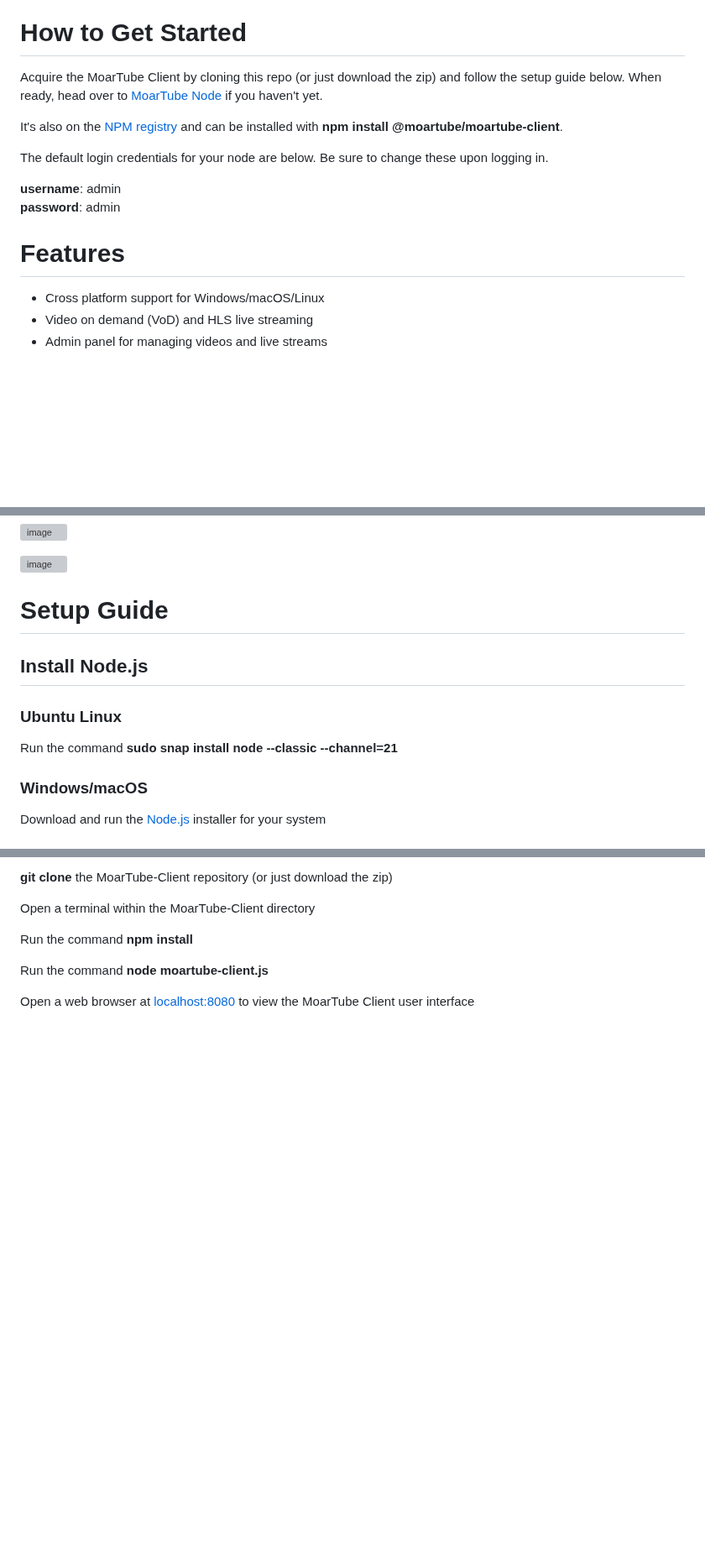
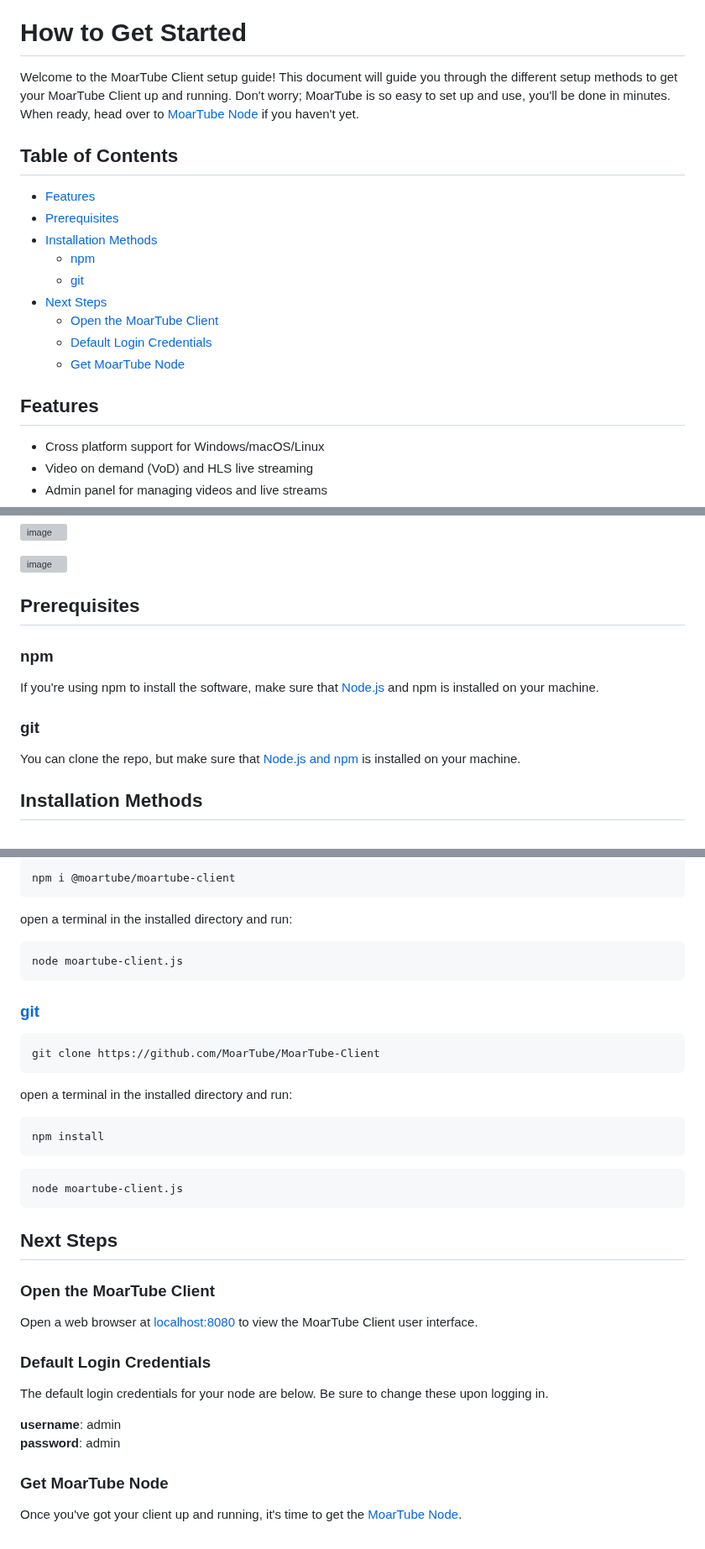
Before and after one commit to MoarTube/MoarTube-Client, a Markdown page: README.md, 3 parts joined by grey strips. Shown at 84% size. GitHub-like rendering; blank space fills up the shorter version; grey boxes are pictures that could not be loaded.

````diff
--- a/README.md
+++ b/README.md
@@ -4,15 +4,20 @@
 A repository containing the client software for managing your [MoarTube Node](https://github.com/MoarTube/MoarTube-Node). The client software is a cross-platform terminal-based Node.js Express application that makes managing your node's videos and live streams as simple as reading this sentence.
 
 # How to Get Started
-Acquire the MoarTube Client by cloning this repo (or just download the zip) and follow the setup guide below. When ready, head over to [MoarTube Node](https://github.com/MoarTube/MoarTube-Node) if you haven't yet.
+Welcome to the MoarTube Client setup guide! This document will guide you through the different setup methods to get your MoarTube Client up and running. Don't worry; MoarTube is so easy to set up and use, you'll be done in minutes. When ready, head over to [MoarTube Node](https://github.com/MoarTube/MoarTube-Node) if you haven't yet.
 
-It's also on the [NPM registry](https://www.npmjs.com/settings/moartube/packages) and can be installed with <b>npm install @moartube/moartube-client</b>.
+## Table of Contents
+- [Features](#features)
+- [Prerequisites](#prerequisites)
+- [Installation Methods](#installation-methods)
+  - [npm](#npm)
+  - [git](#git)
+- [Next Steps](#next-steps)
+  - [Open the MoarTube Client](#open-the-moartube-client)
+  - [Default Login Credentials](#default-login-credentials)
+  - [Get MoarTube Node](#get-moartube-node)
 
-The default login credentials for your node are below. Be sure to change these upon logging in.
-
-**username**: admin<br/>**password**: admin
-
-# Features
+## Features
  - Cross platform support for Windows/macOS/Linux
  - Video on demand (VoD) and HLS live streaming
  - Admin panel for managing videos and live streams
@@ -40,13 +45,13 @@ The default login credentials for your node are below. Be sure to change these u
 
 ![image](https://github.com/MoarTube/MoarTube-Client/assets/26640616/068ec86b-a3d8-4285-9b64-4b71f64cce41)
 
-# Setup Guide
+## Prerequisites
 
-## Install Node.js
+### npm
+If you're using npm to install the software, make sure that [Node.js](https://nodejs.org/en) and npm is installed on your machine.
 
-### Ubuntu Linux
-Run the command **sudo snap install node --classic --channel=21**
+### git
+You can clone the repo, but make sure that [Node.js and npm](https://nodejs.org/en) is installed on your machine.
 
-### Windows/macOS
-Download and run the [Node.js](https://nodejs.org/en/download) installer for your system
+## Installation Methods
 
@@ -54,10 +59,42 @@ Download and run the [Node.js](https://nodejs.org/en/download) installer for you
 
-**git clone** the MoarTube-Client repository (or just download the zip)
+```bash
+npm i @moartube/moartube-client
+```
 
-Open a terminal within the MoarTube-Client directory
+open a terminal in the installed directory and run:
 
-Run the command **npm install**
+```bash
+node moartube-client.js
+```
 
-Run the command **node moartube-client.js**
+### [git](https://github.com/MoarTube/MoarTube-Node)
 
-Open a web browser at [localhost:8080](http://localhost:8080) to view the MoarTube Client user interface
+```bash
+git clone https://github.com/MoarTube/MoarTube-Client
+```
+
+open a terminal in the installed directory and run:
+
+```bash
+npm install
+```
+
+```bash
+node moartube-client.js
+```
+
+## Next Steps
+
+### Open the MoarTube Client
+
+Open a web browser at [localhost:8080](http://localhost:8080) to view the MoarTube Client user interface.
+
+### Default Login Credentials
+
+The default login credentials for your node are below. Be sure to change these upon logging in.
+
+**username**: admin<br/>**password**: admin
+
+### Get MoarTube Node
+
+Once you've got your client up and running, it's time to get the [MoarTube Node](https://github.com/MoarTube/MoarTube-Node).
````
Also changed, not shown: other parts of README.md (+1 -1 lines).
